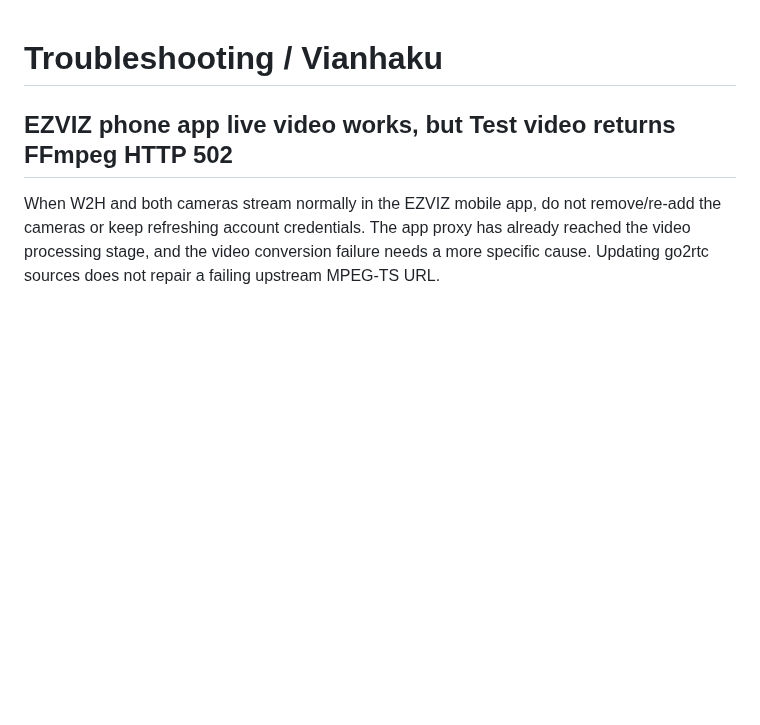
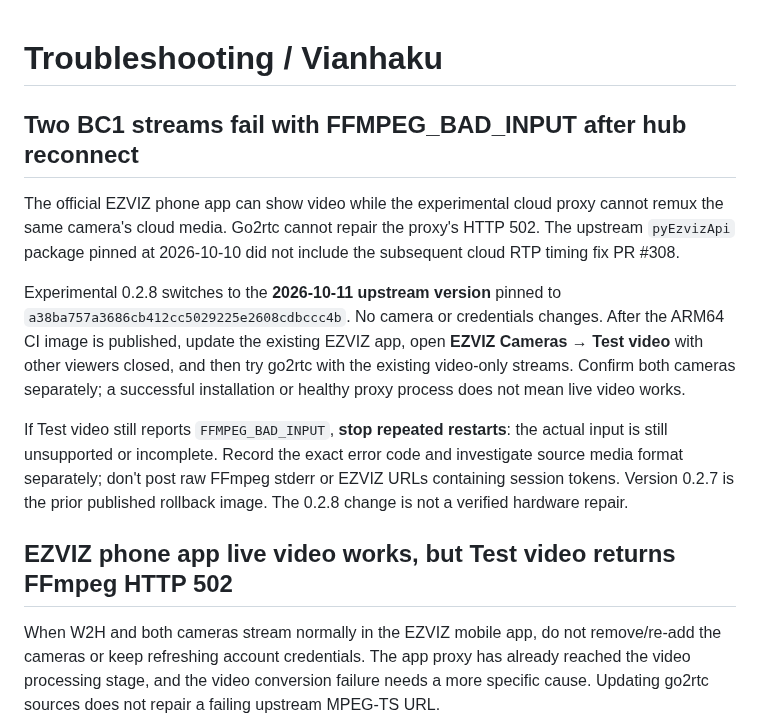
Before and after one commit to artepe/ezviz-bc1-w2h-home-assistant., a Markdown page: docs/TROUBLESHOOTING.md, the part around the change. Rendered like a GitHub page; blank space fills up the shorter version.

Commit message:
EZVIZ 0.2.8: trial upstream RTP timing fix and ARM64 media smoke check

```diff
--- a/docs/TROUBLESHOOTING.md
+++ b/docs/TROUBLESHOOTING.md
@@ -1,4 +1,13 @@
 # Troubleshooting / Vianhaku
+
+## Two BC1 streams fail with FFMPEG_BAD_INPUT after hub reconnect
+
+The official EZVIZ phone app can show video while the experimental cloud proxy cannot remux the same camera's cloud media. Go2rtc cannot repair the proxy's HTTP 502. The upstream `pyEzvizApi` package pinned at 2026-10-10 did not include the subsequent cloud RTP timing fix PR #308.
+
+Experimental 0.2.8 switches to the **2026-10-11 upstream version** pinned to `a38ba757a3686cb412cc5029225e2608cdbccc4b`. No camera or credentials changes. After the ARM64 CI image is published, update the existing EZVIZ app, open **EZVIZ Cameras → Test video** with other viewers closed, and then try go2rtc with the existing video-only streams. Confirm both cameras separately; a successful installation or healthy proxy process does not mean live video works.
+
+If Test video still reports `FFMPEG_BAD_INPUT`, **stop repeated restarts**: the actual input is still unsupported or incomplete. Record the exact error code and investigate source media format separately; don't post raw FFmpeg stderr or EZVIZ URLs containing session tokens. Version 0.2.7 is the prior published rollback image. The 0.2.8 change is not a verified hardware repair.
+
 
 ## EZVIZ phone app live video works, but Test video returns FFmpeg HTTP 502
 
```
